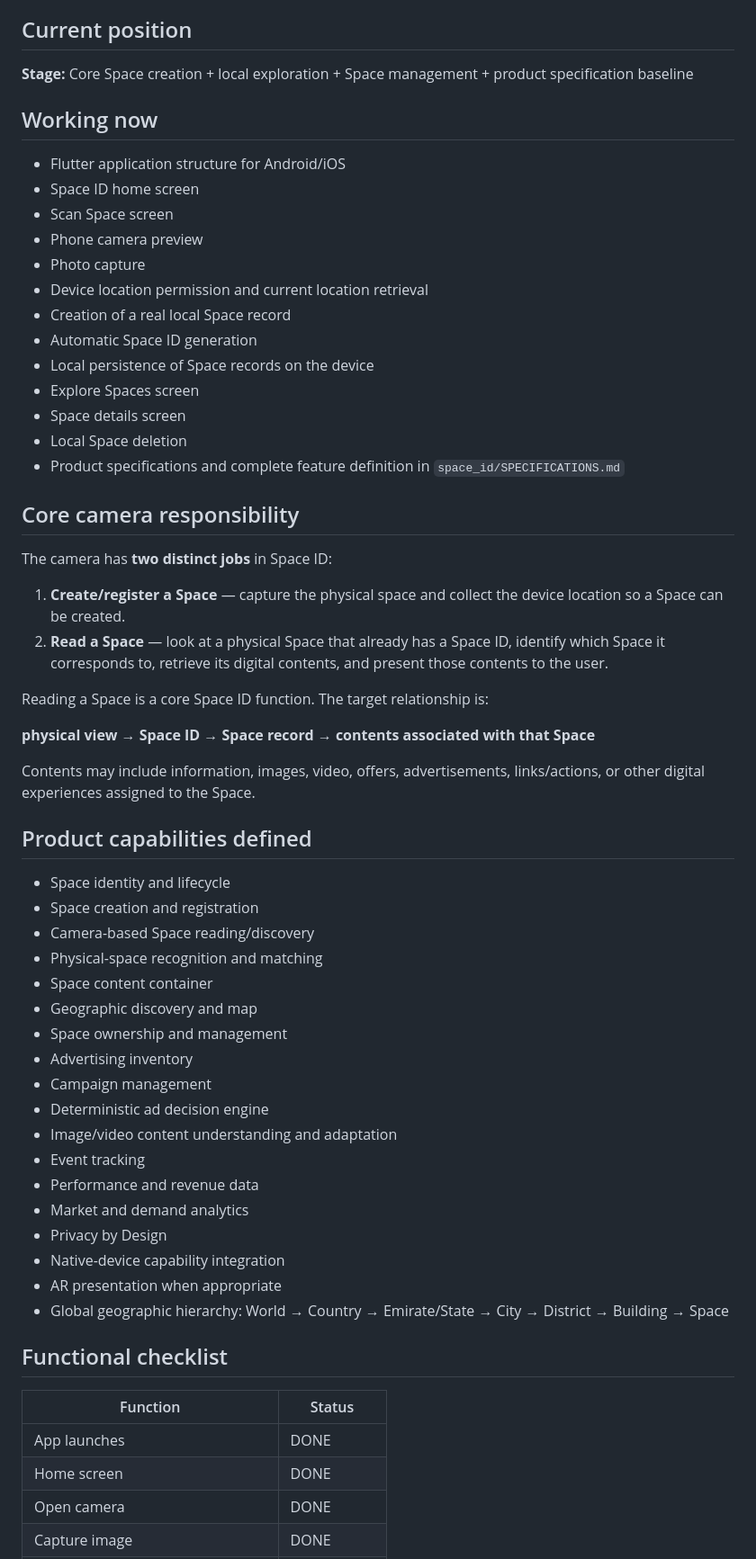
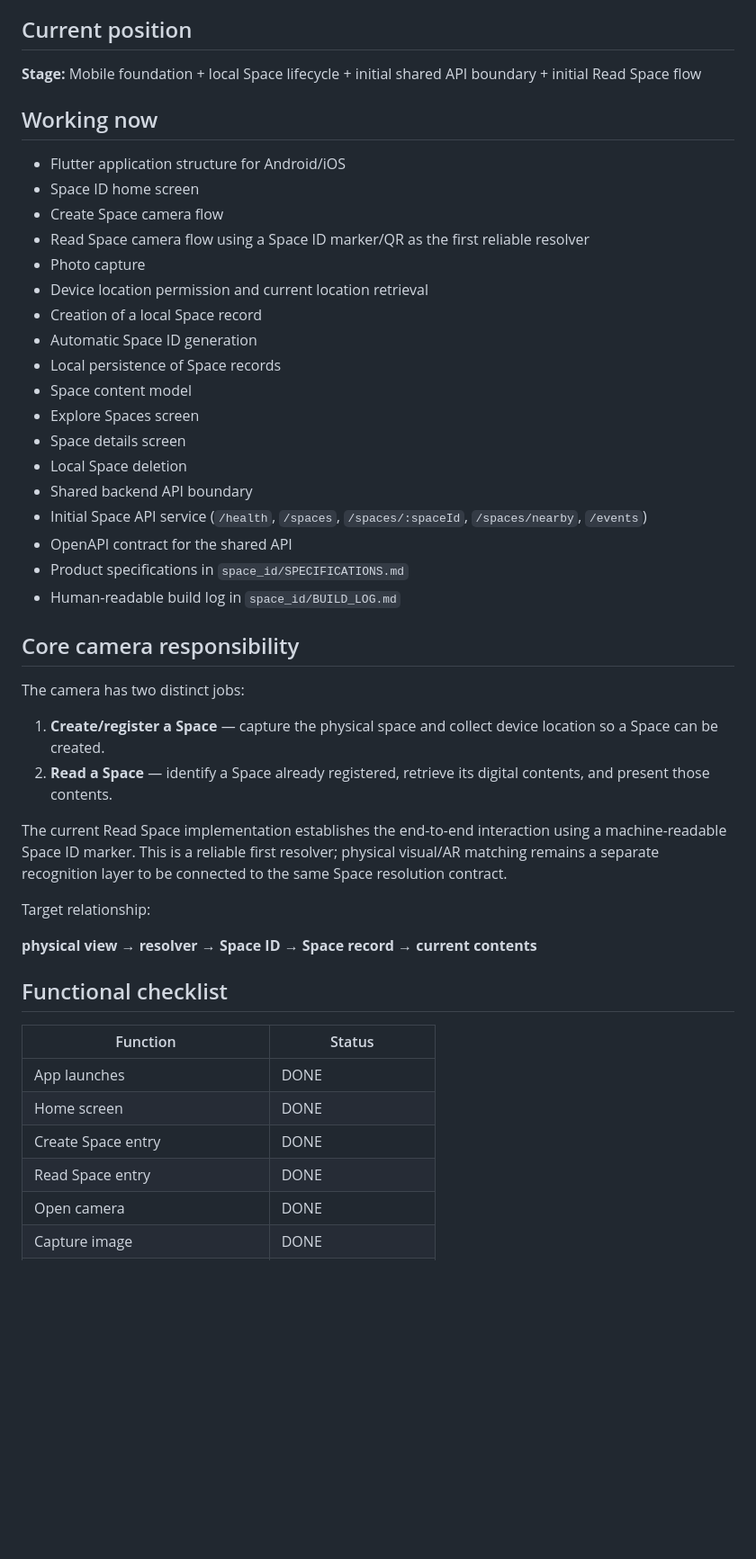
Before and after one commit to fahed670/Agency-pulse, a Markdown page: space_id/STATUS.md, the part around one of its changes. Shown at 90% size. Drawn GitHub-style; blank space fills up the shorter version.

Commit message:
Update Space ID implementation status

```diff
--- a/space_id/STATUS.md
+++ b/space_id/STATUS.md
@@ -8,57 +8,41 @@ Space ID gives a physical place, surface, structure or area a persistent digital
 
 ## Current position
 
-**Stage:** Core Space creation + local exploration + Space management + product specification baseline
+**Stage:** Mobile foundation + local Space lifecycle + initial shared API boundary + initial Read Space flow
 
 ## Working now
 
 - Flutter application structure for Android/iOS
 - Space ID home screen
-- Scan Space screen
-- Phone camera preview
+- Create Space camera flow
+- Read Space camera flow using a Space ID marker/QR as the first reliable resolver
 - Photo capture
 - Device location permission and current location retrieval
-- Creation of a real local Space record
+- Creation of a local Space record
 - Automatic Space ID generation
-- Local persistence of Space records on the device
+- Local persistence of Space records
+- Space content model
 - Explore Spaces screen
 - Space details screen
 - Local Space deletion
-- Product specifications and complete feature definition in `space_id/SPECIFICATIONS.md`
+- Shared backend API boundary
+- Initial Space API service (`/health`, `/spaces`, `/spaces/:spaceId`, `/spaces/nearby`, `/events`)
+- OpenAPI contract for the shared API
+- Product specifications in `space_id/SPECIFICATIONS.md`
+- Human-readable build log in `space_id/BUILD_LOG.md`
 
 ## Core camera responsibility
 
-The camera has **two distinct jobs** in Space ID:
+The camera has two distinct jobs:
 
-1. **Create/register a Space** — capture the physical space and collect the device location so a Space can be created.
-2. **Read a Space** — look at a physical Space that already has a Space ID, identify which Space it corresponds to, retrieve its digital contents, and present those contents to the user.
+1. **Create/register a Space** — capture the physical space and collect device location so a Space can be created.
+2. **Read a Space** — identify a Space already registered, retrieve its digital contents, and present those contents.
 
-Reading a Space is a core Space ID function. The target relationship is:
+The current Read Space implementation establishes the end-to-end interaction using a machine-readable Space ID marker. This is a reliable first resolver; physical visual/AR matching remains a separate recognition layer to be connected to the same Space resolution contract.
 
-**physical view → Space ID → Space record → contents associated with that Space**
+Target relationship:
 
-Contents may include information, images, video, offers, advertisements, links/actions, or other digital experiences assigned to the Space.
-
-## Product capabilities defined
-
-- Space identity and lifecycle
-- Space creation and registration
-- Camera-based Space reading/discovery
-- Physical-space recognition and matching
-- Space content container
-- Geographic discovery and map
-- Space ownership and management
-- Advertising inventory
-- Campaign management
-- Deterministic ad decision engine
-- Image/video content understanding and adaptation
-- Event tracking
-- Performance and revenue data
-- Market and demand analytics
-- Privacy by Design
-- Native-device capability integration
-- AR presentation when appropriate
-- Global geographic hierarchy: World → Country → Emirate/State → City → District → Building → Space
+**physical view → resolver → Space ID → Space record → current contents**
 
 ## Functional checklist
 
@@ -66,6 +50,8 @@ Contents may include information, images, video, offers, advertisements, links/a
 |---|---|
 | App launches | DONE |
 | Home screen | DONE |
+| Create Space entry | DONE |
+| Read Space entry | DONE |
 | Open camera | DONE |
 | Capture image | DONE |
 | Read device location | DONE |
```
Also changed, not shown: other parts of space_id/STATUS.md (+19 -15 lines).
